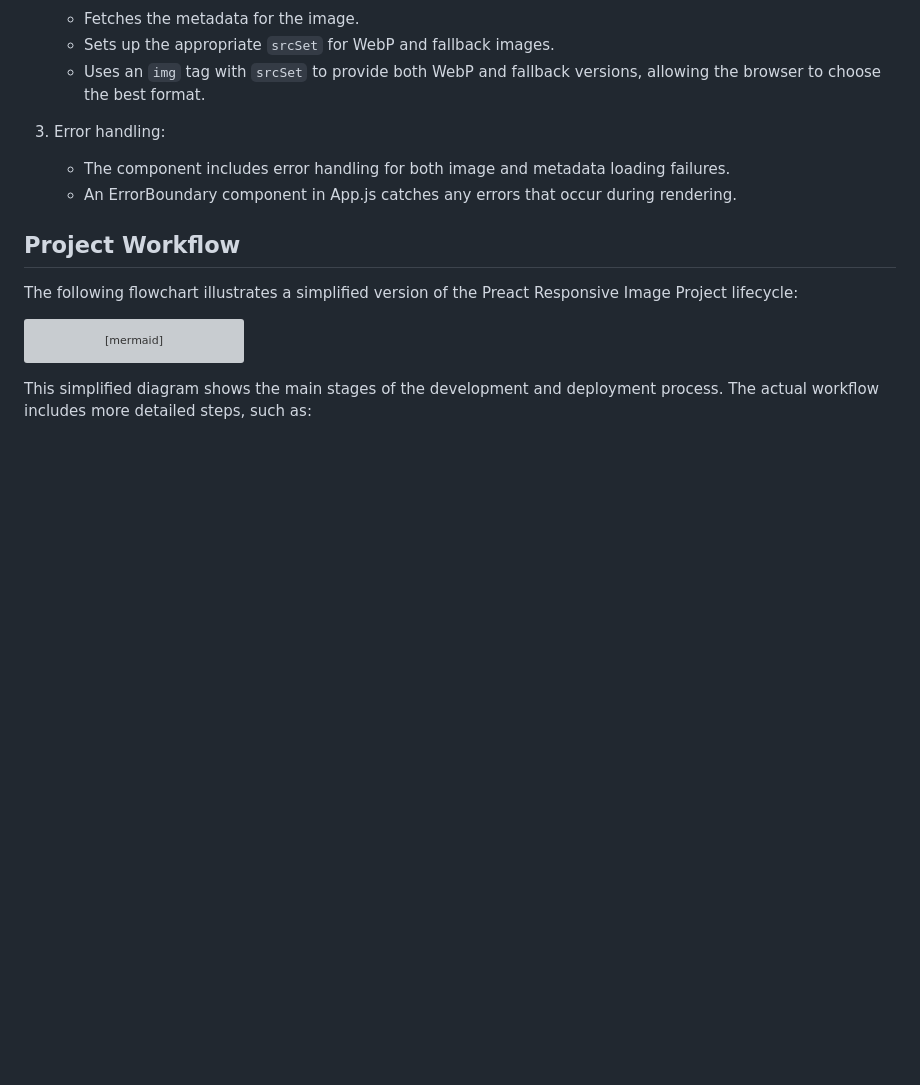
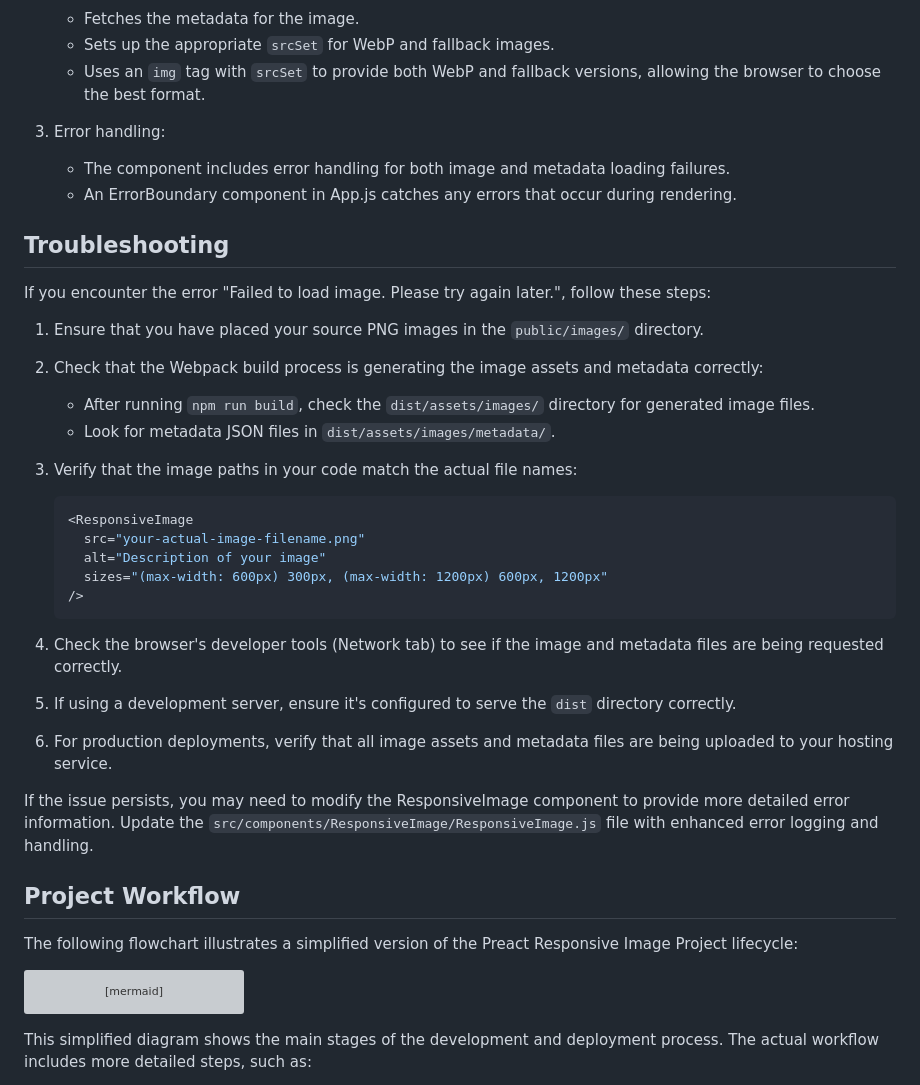
Before and after one commit to jameswquinn/preact-responsive-image-app, a Markdown page: README.md, the part around the change. GitHub-like rendering; blank space fills up the shorter version; grey boxes are pictures that could not be loaded.

````diff
--- a/README.md
+++ b/README.md
@@ -116,6 +116,33 @@ const MyComponent = () => (
    - The component includes error handling for both image and metadata loading failures.
    - An ErrorBoundary component in App.js catches any errors that occur during rendering.
 
+## Troubleshooting
+
+If you encounter the error "Failed to load image. Please try again later.", follow these steps:
+
+1. Ensure that you have placed your source PNG images in the `public/images/` directory.
+
+2. Check that the Webpack build process is generating the image assets and metadata correctly:
+   - After running `npm run build`, check the `dist/assets/images/` directory for generated image files.
+   - Look for metadata JSON files in `dist/assets/images/metadata/`.
+
+3. Verify that the image paths in your code match the actual file names:
+   ```jsx
+   <ResponsiveImage
+     src="your-actual-image-filename.png"
+     alt="Description of your image"
+     sizes="(max-width: 600px) 300px, (max-width: 1200px) 600px, 1200px"
+   />
+   ```
+
+4. Check the browser's developer tools (Network tab) to see if the image and metadata files are being requested correctly.
+
+5. If using a development server, ensure it's configured to serve the `dist` directory correctly.
+
+6. For production deployments, verify that all image assets and metadata files are being uploaded to your hosting service.
+
+If the issue persists, you may need to modify the ResponsiveImage component to provide more detailed error information. Update the `src/components/ResponsiveImage/ResponsiveImage.js` file with enhanced error logging and handling.
+
 ## Project Workflow
 
 The following flowchart illustrates a simplified version of the Preact Responsive Image Project lifecycle:
````
